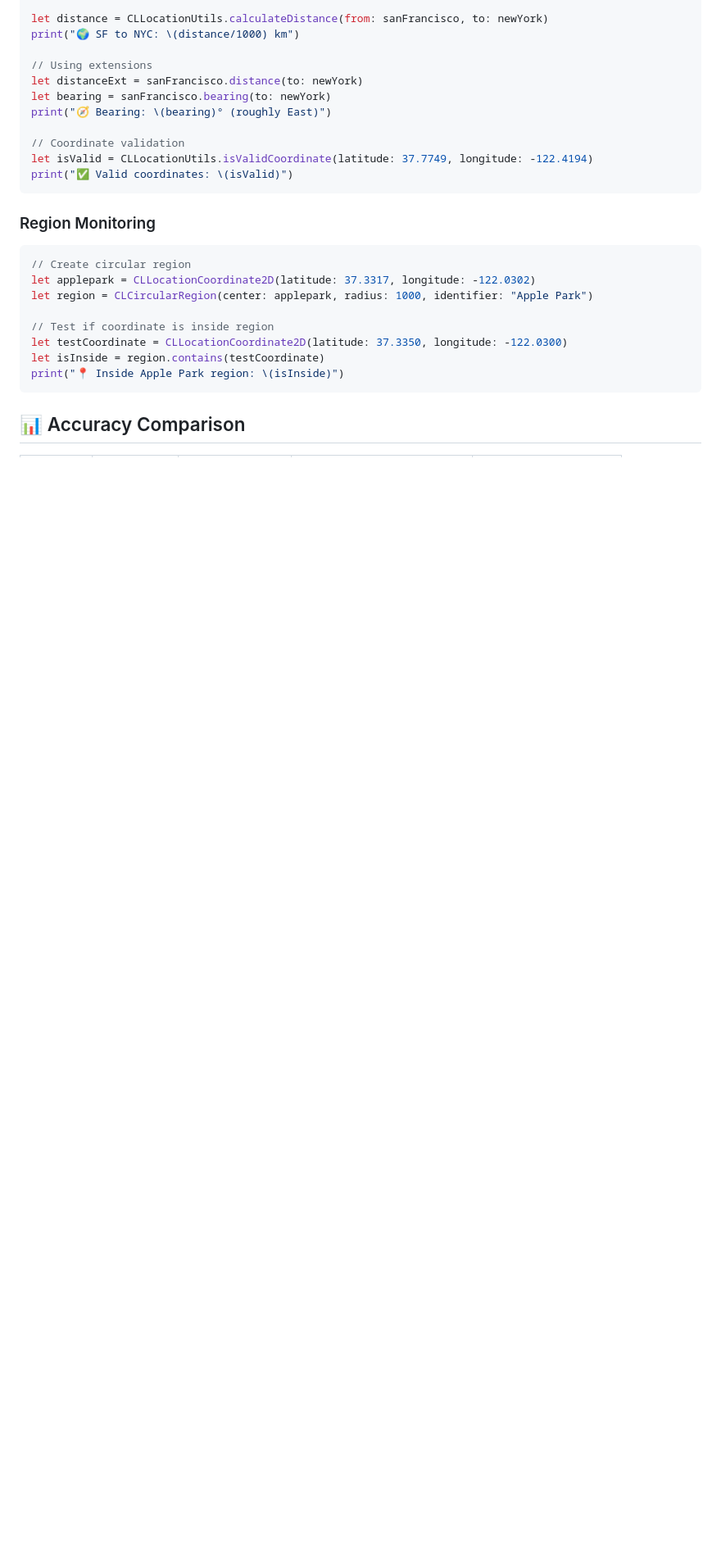
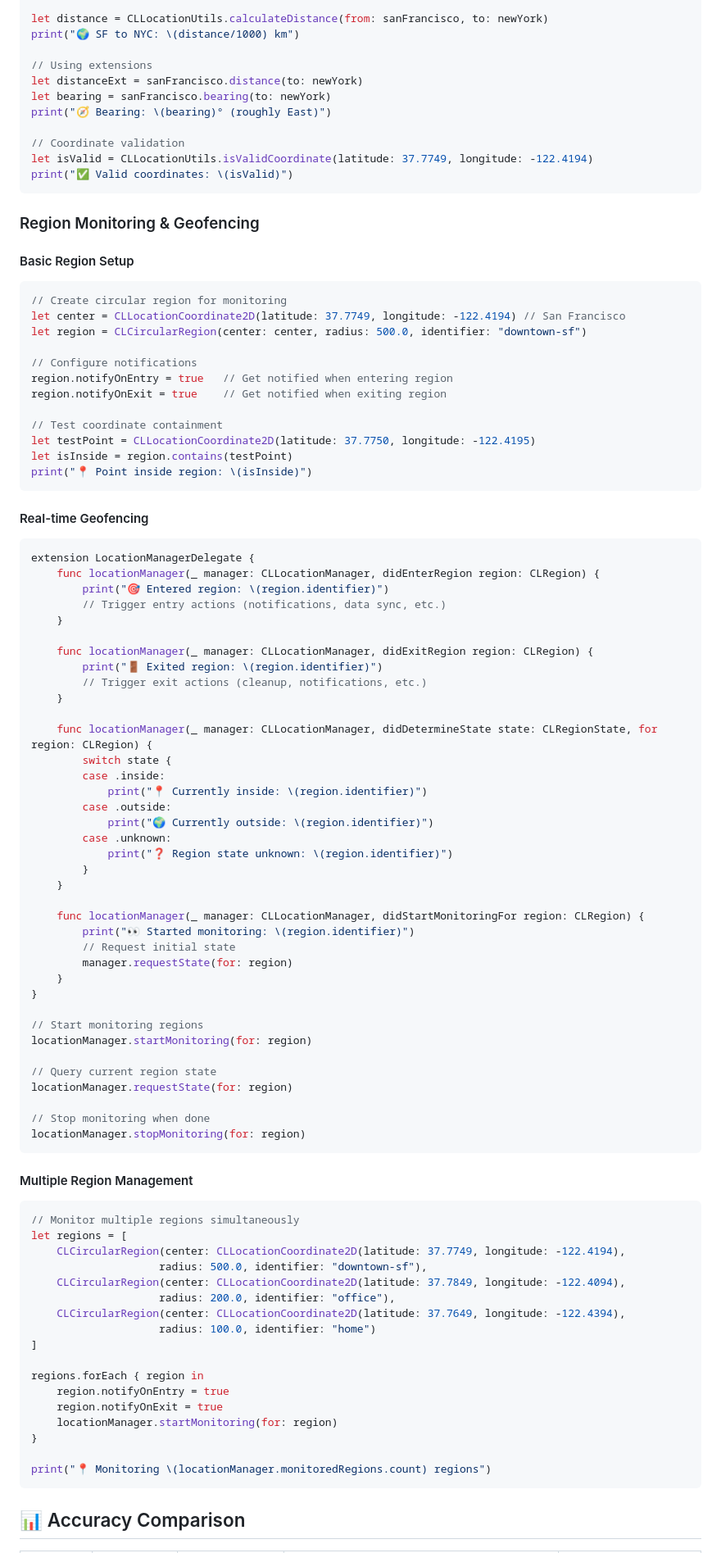
Before and after one commit to eaceto/OpenCoreLocation, a Markdown page: README.md, the part around the change printed below. Shown: that part at 82% size. Rendered like a GitHub page; blank space fills up the shorter version.

Commit message:
docs: Update README with region monitoring and enhanced documentation

````diff
--- a/README.md
+++ b/README.md
@@ -204,17 +221,84 @@ let isValid = CLLocationUtils.isValidCoordinate(latitude: 37.7749, longitude: -1
 print("✅ Valid coordinates: \(isValid)")
 ```
 
-### Region Monitoring
+### Region Monitoring & Geofencing
 
+#### Basic Region Setup
 ```swift
-// Create circular region
-let applepark = CLLocationCoordinate2D(latitude: 37.3317, longitude: -122.0302)
-let region = CLCircularRegion(center: applepark, radius: 1000, identifier: "Apple Park")
+// Create circular region for monitoring
+let center = CLLocationCoordinate2D(latitude: 37.7749, longitude: -122.4194) // San Francisco
+let region = CLCircularRegion(center: center, radius: 500.0, identifier: "downtown-sf")
 
-// Test if coordinate is inside region
-let testCoordinate = CLLocationCoordinate2D(latitude: 37.3350, longitude: -122.0300)
-let isInside = region.contains(testCoordinate)
-print("📍 Inside Apple Park region: \(isInside)")
+// Configure notifications
+region.notifyOnEntry = true   // Get notified when entering region
+region.notifyOnExit = true    // Get notified when exiting region
+
+// Test coordinate containment
+let testPoint = CLLocationCoordinate2D(latitude: 37.7750, longitude: -122.4195)
+let isInside = region.contains(testPoint)
+print("📍 Point inside region: \(isInside)")
+```
+
+#### Real-time Geofencing
+```swift
+extension LocationManagerDelegate {
+    func locationManager(_ manager: CLLocationManager, didEnterRegion region: CLRegion) {
+        print("🎯 Entered region: \(region.identifier)")
+        // Trigger entry actions (notifications, data sync, etc.)
+    }
+
+    func locationManager(_ manager: CLLocationManager, didExitRegion region: CLRegion) {
+        print("🚪 Exited region: \(region.identifier)")
+        // Trigger exit actions (cleanup, notifications, etc.)
+    }
+
+    func locationManager(_ manager: CLLocationManager, didDetermineState state: CLRegionState, for region: CLRegion) {
+        switch state {
+        case .inside:
+            print("📍 Currently inside: \(region.identifier)")
+        case .outside:
+            print("🌍 Currently outside: \(region.identifier)")
+        case .unknown:
+            print("❓ Region state unknown: \(region.identifier)")
+        }
+    }
+
+    func locationManager(_ manager: CLLocationManager, didStartMonitoringFor region: CLRegion) {
+        print("👀 Started monitoring: \(region.identifier)")
+        // Request initial state
+        manager.requestState(for: region)
+    }
+}
+
+// Start monitoring regions
+locationManager.startMonitoring(for: region)
+
+// Query current region state
+locationManager.requestState(for: region)
+
+// Stop monitoring when done
+locationManager.stopMonitoring(for: region)
+```
+
+#### Multiple Region Management
+```swift
+// Monitor multiple regions simultaneously
+let regions = [
+    CLCircularRegion(center: CLLocationCoordinate2D(latitude: 37.7749, longitude: -122.4194),
+                    radius: 500.0, identifier: "downtown-sf"),
+    CLCircularRegion(center: CLLocationCoordinate2D(latitude: 37.7849, longitude: -122.4094),
+                    radius: 200.0, identifier: "office"),
+    CLCircularRegion(center: CLLocationCoordinate2D(latitude: 37.7649, longitude: -122.4394),
+                    radius: 100.0, identifier: "home")
+]
+
+regions.forEach { region in
+    region.notifyOnEntry = true
+    region.notifyOnExit = true
+    locationManager.startMonitoring(for: region)
+}
+
+print("📍 Monitoring \(locationManager.monitoredRegions.count) regions")
 ```
 
 ## 📊 Accuracy Comparison
````
Also changed, not shown: other parts of README.md (+72 -12 lines).
